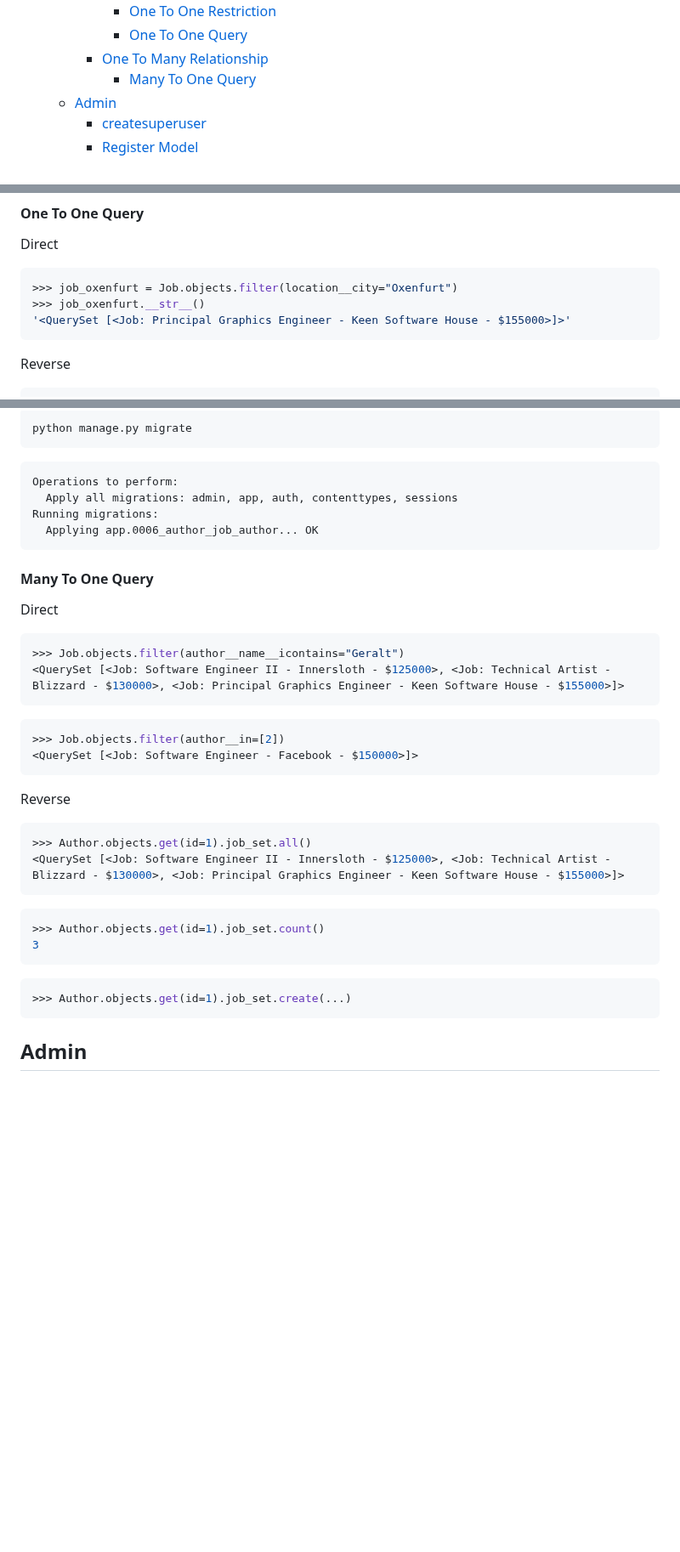
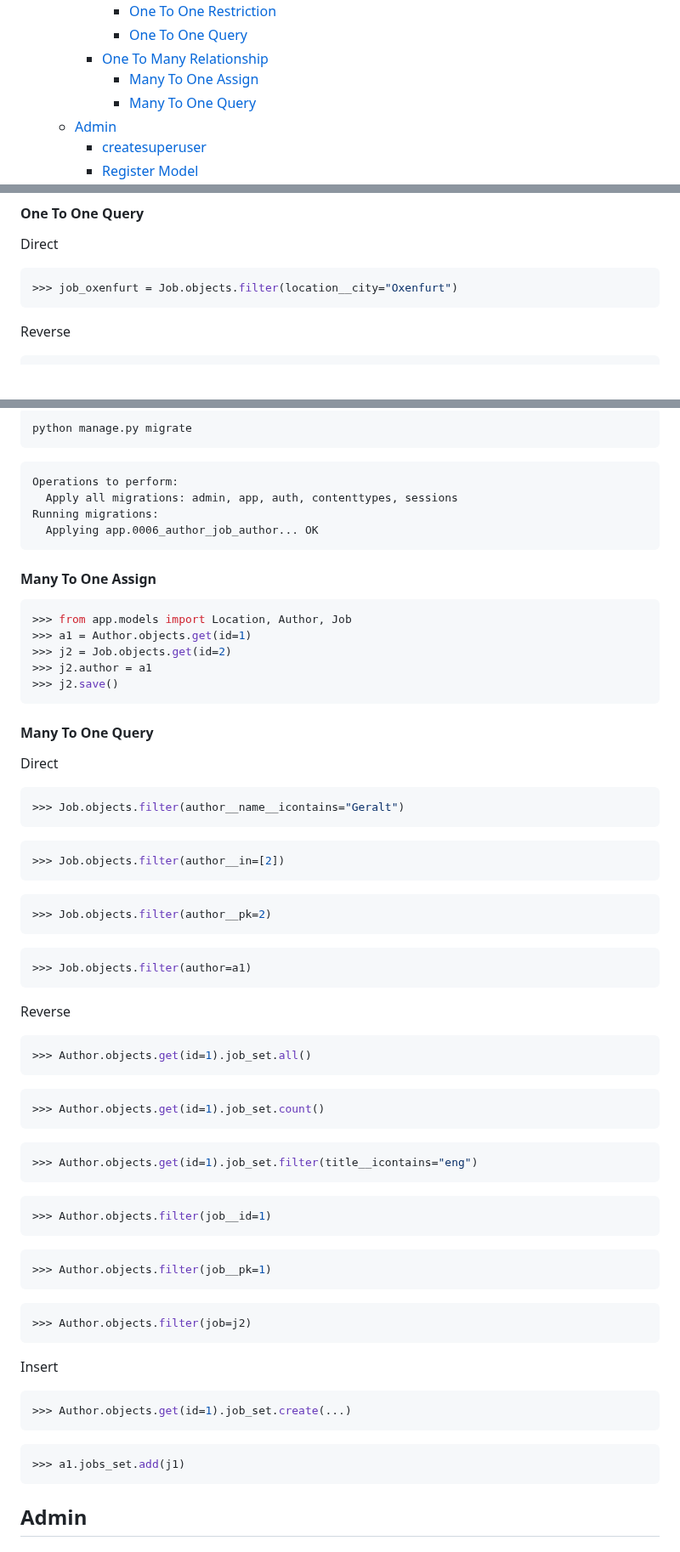
Before and after one commit to z4gon/jobapp_django, a Markdown page: README.md, 3 parts joined by grey strips. Shown at 85% size. GitHub-like rendering; blank space fills up the shorter version.

Commit message:
Many To One Assign, Many To One Query

````diff
--- a/README.md
+++ b/README.md
@@ -48,6 +48,7 @@ A Jobs Postings Portal built with Django 4
       - [One To One Restriction](#one-to-one-restriction)
       - [One To One Query](#one-to-one-query)
     - [One To Many Relationship](#one-to-many-relationship)
+      - [Many To One Assign](#many-to-one-assign)
       - [Many To One Query](#many-to-one-query)
   - [Admin](#admin)
     - [createsuperuser](#createsuperuser)
@@ -674,8 +675,6 @@ django.db.utils.IntegrityError: UNIQUE constraint failed: app_job.location_id
 Direct
 ```sh
 >>> job_oxenfurt = Job.objects.filter(location__city="Oxenfurt")
->>> job_oxenfurt.__str__()
-'<QuerySet [<Job: Principal Graphics Engineer - Keen Software House - $155000>]>'
 ```
 Reverse
 ```sh
@@ -741,27 +738,56 @@ Running migrations:
   Applying app.0006_author_job_author... OK
 ```
 
+#### Many To One Assign
+```sh
+>>> from app.models import Location, Author, Job
+>>> a1 = Author.objects.get(id=1)
+>>> j2 = Job.objects.get(id=2)
+>>> j2.author = a1
+>>> j2.save()
+```
+
 #### Many To One Query
 Direct
 ```sh
 >>> Job.objects.filter(author__name__icontains="Geralt")
-<QuerySet [<Job: Software Engineer II - Innersloth - $125000>, <Job: Technical Artist - Blizzard - $130000>, <Job: Principal Graphics Engineer - Keen Software House - $155000>]>
 ```
 ```sh
 >>> Job.objects.filter(author__in=[2])
-<QuerySet [<Job: Software Engineer - Facebook - $150000>]>
 ```
+```sh
+>>> Job.objects.filter(author__pk=2)
+```
+```sh
+>>> Job.objects.filter(author=a1)
+```
+
 Reverse
 ```sh
 >>> Author.objects.get(id=1).job_set.all()
-<QuerySet [<Job: Software Engineer II - Innersloth - $125000>, <Job: Technical Artist - Blizzard - $130000>, <Job: Principal Graphics Engineer - Keen Software House - $155000>]>
 ```
 ```sh
 >>> Author.objects.get(id=1).job_set.count()
-3
 ```
 ```sh
+>>> Author.objects.get(id=1).job_set.filter(title__icontains="eng")
+```
+```sh
+>>> Author.objects.filter(job__id=1)
+```
+```sh
+>>> Author.objects.filter(job__pk=1)
+```
+```sh
+>>> Author.objects.filter(job=j2)
+```
+
+Insert
+```sh
 >>> Author.objects.get(id=1).job_set.create(...)
+```
+```sh
+>>> a1.jobs_set.add(j1)
 ```
 
 ## Admin
````
Also changed, not shown: other parts of README.md (+0 -2 lines).
